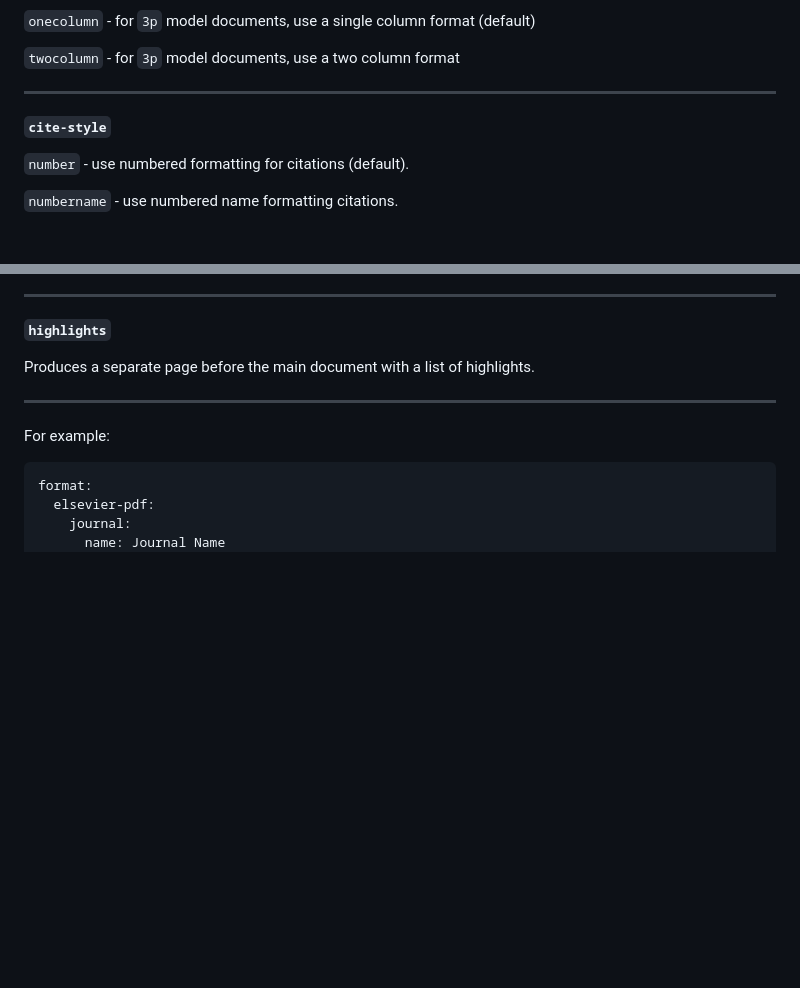
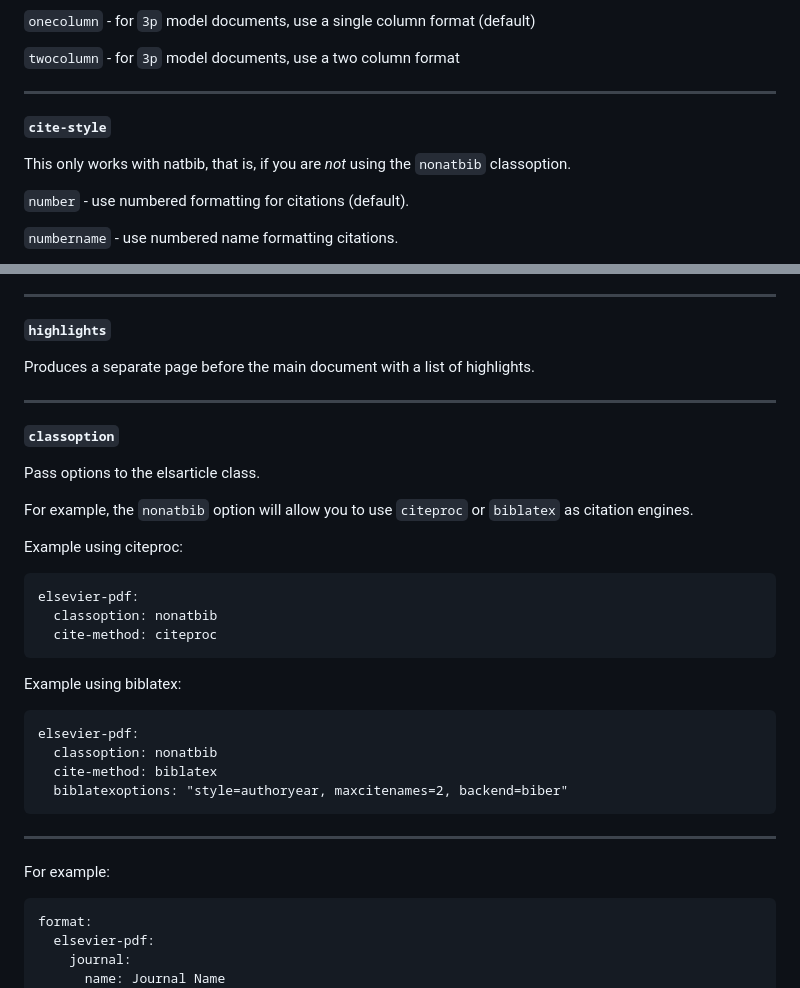
Before and after one commit to quarto-journals/elsevier, a Markdown page: README.md, 2 parts joined by grey strips. Drawn GitHub-style; blank space fills up the shorter version.

Commit message:
Examples using biblatex
Examples on how to use citeproc or biblatex as citation engines. Specify that `citestyle` only works for `natbib`

````diff
--- a/README.md
+++ b/README.md
@@ -75,6 +75,8 @@ The name of journal that this article will be submitted to. If not provided, thi
 
 **`cite-style`**
 
+This only works with natbib, that is, if you are _not_ using the `nonatbib` classoption.
+
 `number` - use numbered formatting for citations (default).
 
 `numbername` - use numbered name formatting citations.
@@ -96,6 +98,29 @@ Produces a separate page before the main document with a graphical abstract.
 **`highlights`**
 
 Produces a separate page before the main document with a list of highlights.
+
+---
+
+**`classoption`**
+
+Pass options to the elsarticle class.
+
+For example, the `nonatbib` option will allow you to use `citeproc` or `biblatex` as citation engines.
+
+Example using citeproc:
+```
+elsevier-pdf:
+  classoption: nonatbib
+  cite-method: citeproc
+```
+
+Example using biblatex:
+```
+elsevier-pdf:
+  classoption: nonatbib
+  cite-method: biblatex
+  biblatexoptions: "style=authoryear, maxcitenames=2, backend=biber"
+```
 
 ---
 
````
